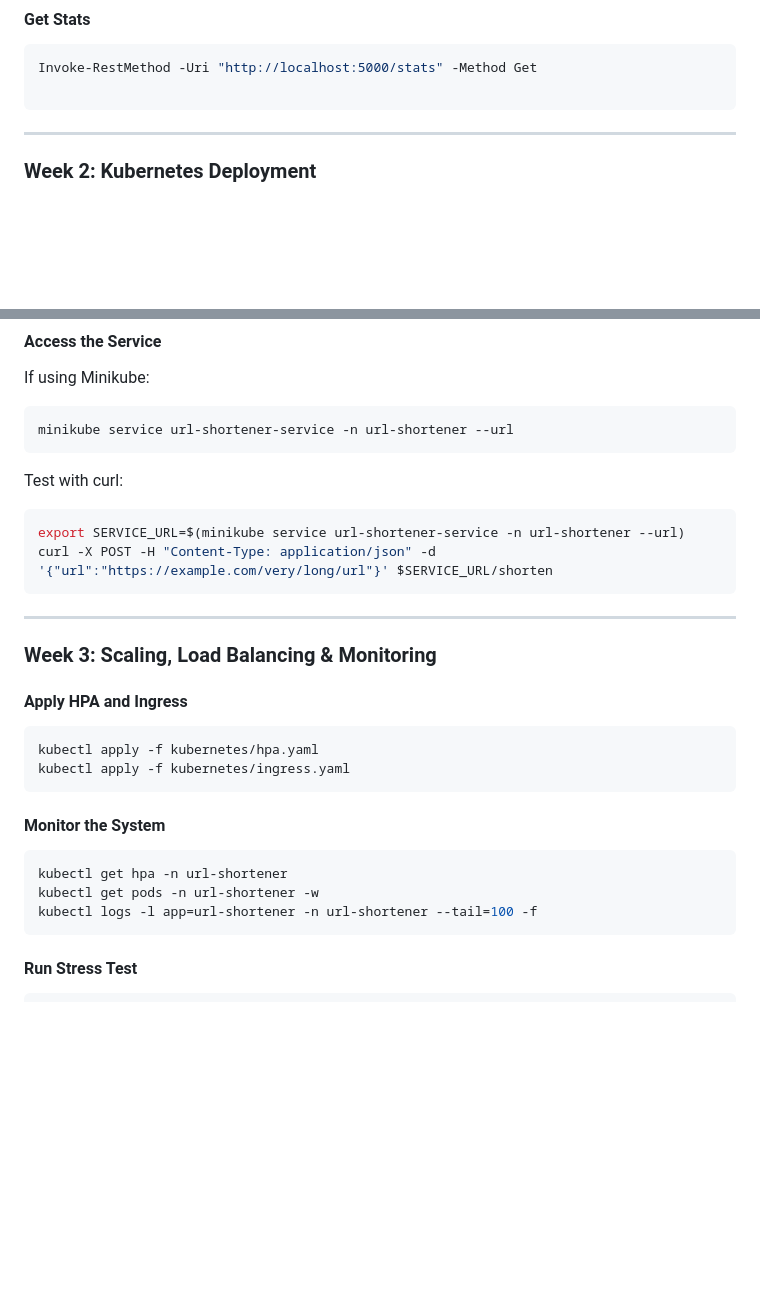
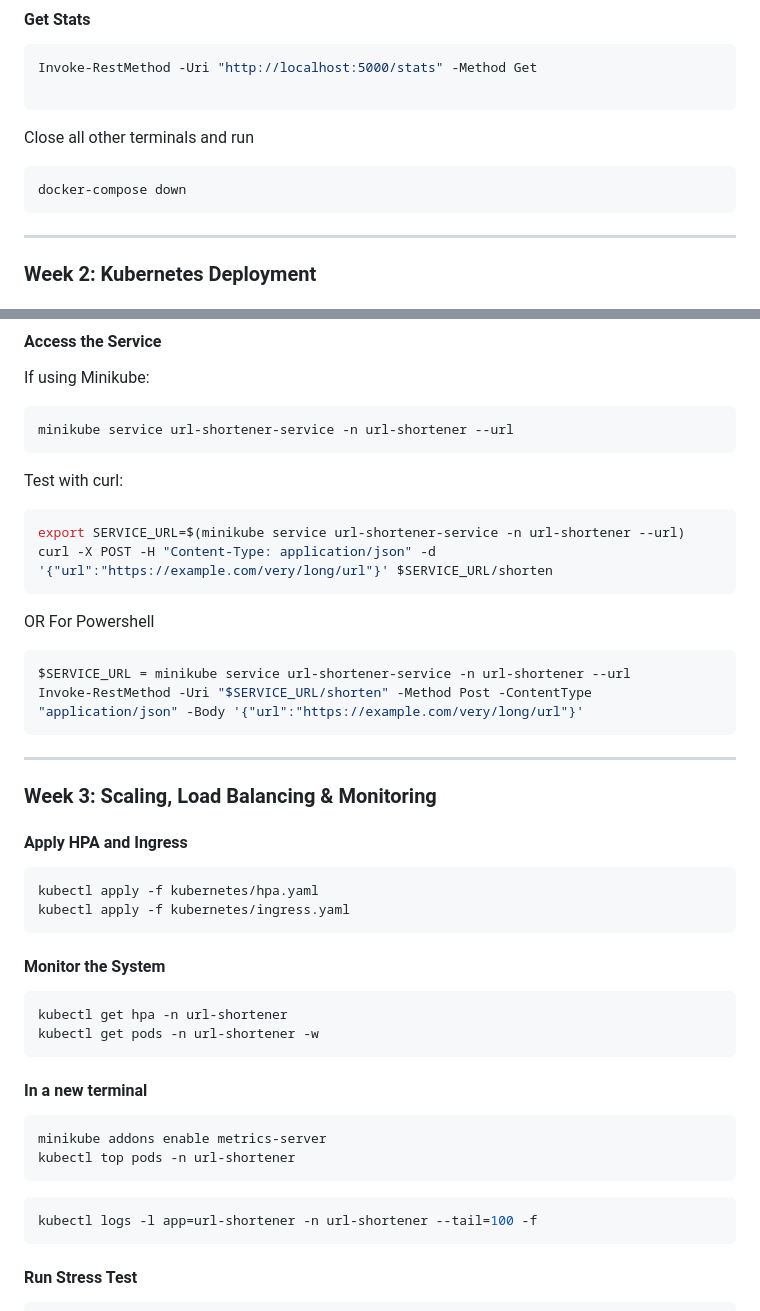
Before and after one commit to chaitanya1705/ShortifyURL, a Markdown page: README.md, 2 parts joined by grey strips. Rendered like a GitHub page; blank space fills up the shorter version.

````diff
--- a/README.md
+++ b/README.md
@@ -71,7 +71,10 @@ Invoke-RestMethod -Uri "http://localhost:5000/shorten" -Method Post -ContentType
 Invoke-RestMethod -Uri "http://localhost:5000/stats" -Method Get
 
 ```
-
+Close all other terminals and run
+```sh
+docker-compose down
+```
 ---
 
 ### Week 2: Kubernetes Deployment
@@ -106,7 +109,11 @@ Test with curl:
 export SERVICE_URL=$(minikube service url-shortener-service -n url-shortener --url)
 curl -X POST -H "Content-Type: application/json" -d '{"url":"https://example.com/very/long/url"}' $SERVICE_URL/shorten
 ```
-
+OR For Powershell
+```sh
+$SERVICE_URL = minikube service url-shortener-service -n url-shortener --url
+Invoke-RestMethod -Uri "$SERVICE_URL/shorten" -Method Post -ContentType "application/json" -Body '{"url":"https://example.com/very/long/url"}'
+```
 ---
 
 ### Week 3: Scaling, Load Balancing & Monitoring
@@ -119,8 +126,16 @@ kubectl apply -f kubernetes/ingress.yaml
 ```sh
 kubectl get hpa -n url-shortener
 kubectl get pods -n url-shortener -w
+```
+#### In a new terminal
+```sh
+minikube addons enable metrics-server
+kubectl top pods -n url-shortener
+```
+```sh
 kubectl logs -l app=url-shortener -n url-shortener --tail=100 -f
 ```
+
 #### Run Stress Test
 ```sh
 pip install requests
````
